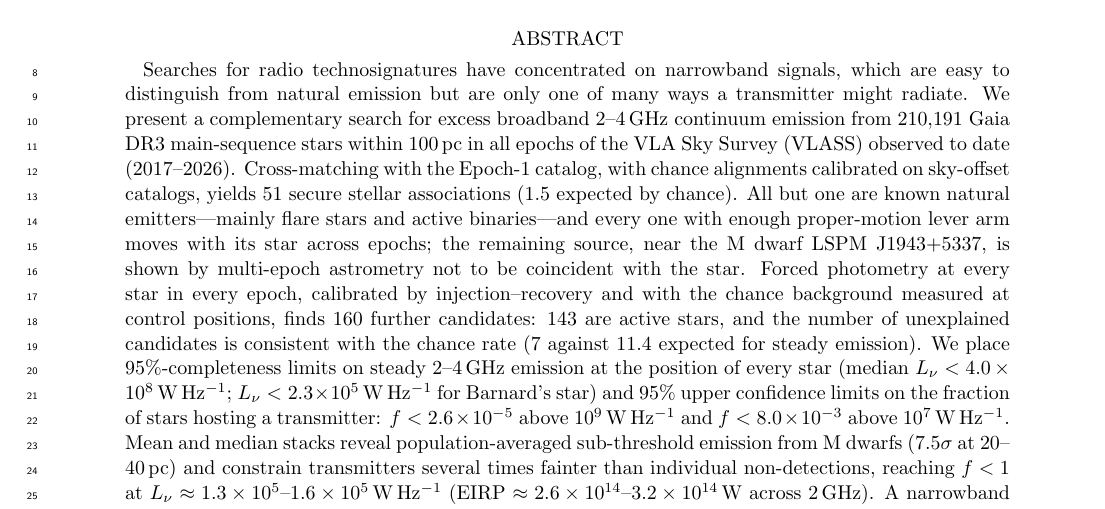
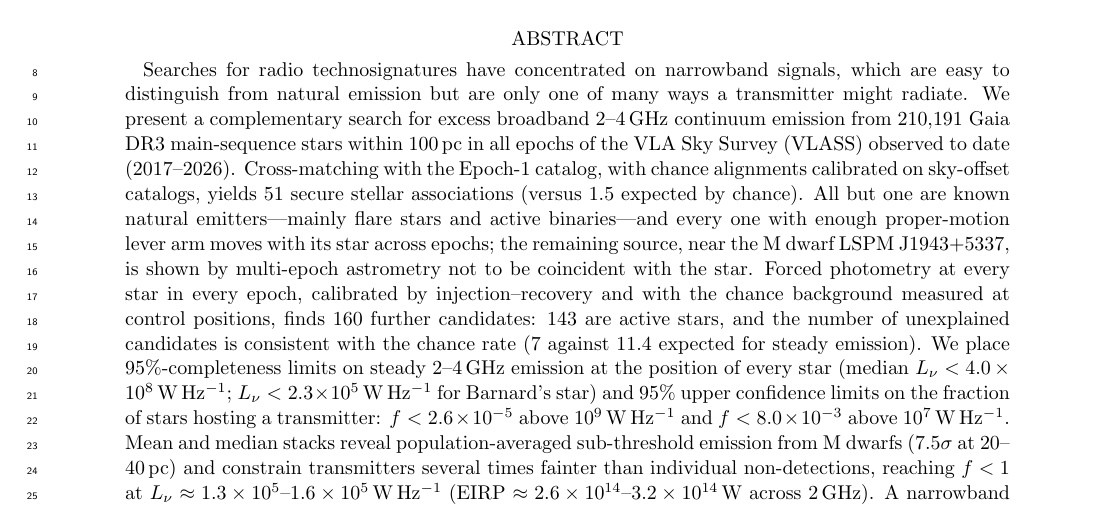
Before and after one commit to stevecroft/vlass_technosignature_search, a LaTeX paper (paper/ms.tex): part of page 1 of 22, cut so that both start at the same text. Compiled offline with pdfLaTeX.

Commit message:
Updates from Overleaf

```diff
--- a/paper/ms.tex
+++ b/paper/ms.tex
@@ -33,7 +33,7 @@
 \correspondingauthor{Steve Croft}
 
 \begin{abstract}
-Searches for radio technosignatures have concentrated on narrowband signals, which are easy to distinguish from natural emission but are only one of many ways a transmitter might radiate. We present a complementary search for excess broadband 2--4\,GHz continuum emission from \NSample\ Gaia DR3 main-sequence stars within 100\,pc in all epochs of the VLA Sky Survey (VLASS) observed to date (2017--2026). Cross-matching with the Epoch-1 catalog, with chance alignments calibrated on sky-offset catalogs, yields \NSecure\ secure stellar associations (\NFalseSecure\ expected by chance). All but one are known natural emitters---mainly flare stars and active binaries---and every one with enough proper-motion lever arm moves with its star across epochs; the remaining source, near the M dwarf LSPM~J1943+5337, is shown by multi-epoch astrometry not to be coincident with the star. Forced photometry at every star in every epoch, calibrated by injection--recovery and with the chance background measured at control positions, finds \NCandStars\ further candidates: \NCandExpl\ are active stars, and the number of unexplained candidates is consistent with the chance rate ($\KSteady$ against $\BSteady$ expected for steady emission). We place 95\%-completeness limits on steady 2--4\,GHz emission at the position of every star (median $\Lnu<\LlimAllMed\,\WHz$; $\Lnu<\BarnardLAll\,\WHz$ for Barnard's star) and 95\% upper confidence limits on the fraction of stars hosting a transmitter: $f<\FAllNine$ above $10^9\,\WHz$ and $f<\FAllSeven$ above $10^7\,\WHz$. Mean and median stacks reveal population-averaged sub-threshold emission from M dwarfs (\AllMSNR$\sigma$ at 20--40\,pc) and constrain transmitters several times fainter than individual non-detections, reaching $f<1$ at $\Lnu\approx\ReachAllAFGK$--$\ReachAllM\,\WHz$ (EIRP $\approx\ReachEIRPAllAFGK$--$\ReachEIRPAllM$\,W across 2\,GHz). A narrowband search of the same stars would be far more sensitive to narrow lines, but continuum surveys constrain broadband, modulated, or rapidly drifting signals that current narrowband pipelines do not search for.
+Searches for radio technosignatures have concentrated on narrowband signals, which are easy to distinguish from natural emission but are only one of many ways a transmitter might radiate. We present a complementary search for excess broadband 2--4\,GHz continuum emission from \NSample\ Gaia DR3 main-sequence stars within 100\,pc in all epochs of the VLA Sky Survey (VLASS) observed to date (2017--2026). Cross-matching with the Epoch-1 catalog, with chance alignments calibrated on sky-offset catalogs, yields \NSecure\ secure stellar associations (versus \NFalseSecure\ expected by chance). All but one are known natural emitters---mainly flare stars and active binaries---and every one with enough proper-motion lever arm moves with its star across epochs; the remaining source, near the M dwarf LSPM~J1943+5337, is shown by multi-epoch astrometry not to be coincident with the star. Forced photometry at every star in every epoch, calibrated by injection--recovery and with the chance background measured at control positions, finds \NCandStars\ further candidates: \NCandExpl\ are active stars, and the number of unexplained candidates is consistent with the chance rate ($\KSteady$ against $\BSteady$ expected for steady emission). We place 95\%-completeness limits on steady 2--4\,GHz emission at the position of every star (median $\Lnu<\LlimAllMed\,\WHz$; $\Lnu<\BarnardLAll\,\WHz$ for Barnard's star) and 95\% upper confidence limits on the fraction of stars hosting a transmitter: $f<\FAllNine$ above $10^9\,\WHz$ and $f<\FAllSeven$ above $10^7\,\WHz$. Mean and median stacks reveal population-averaged sub-threshold emission from M dwarfs (\AllMSNR$\sigma$ at 20--40\,pc) and constrain transmitters several times fainter than individual non-detections, reaching $f<1$ at $\Lnu\approx\ReachAllAFGK$--$\ReachAllM\,\WHz$ (EIRP $\approx\ReachEIRPAllAFGK$--$\ReachEIRPAllM$\,W across 2\,GHz). A narrowband search of the same stars would be far more sensitive to narrow lines, but continuum surveys constrain broadband, modulated, or rapidly drifting signals that current narrowband pipelines do not search for.
 \end{abstract}
 
 %% UAT concept IDs checked against UAT_list.json (astrothesaurus/UAT, v6.0.0)
```
